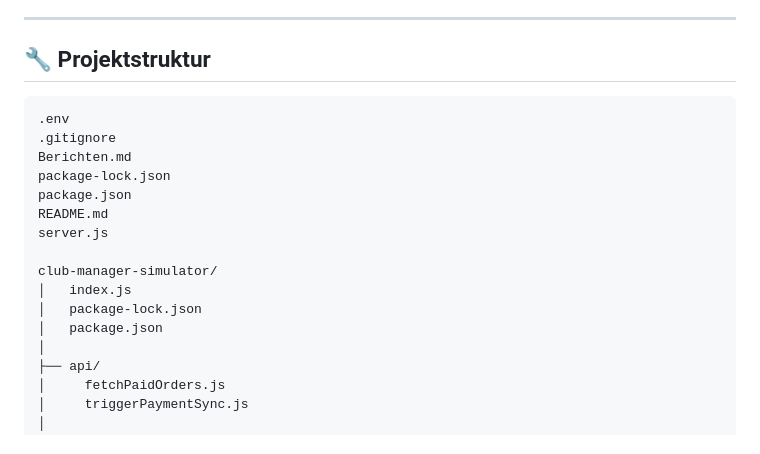
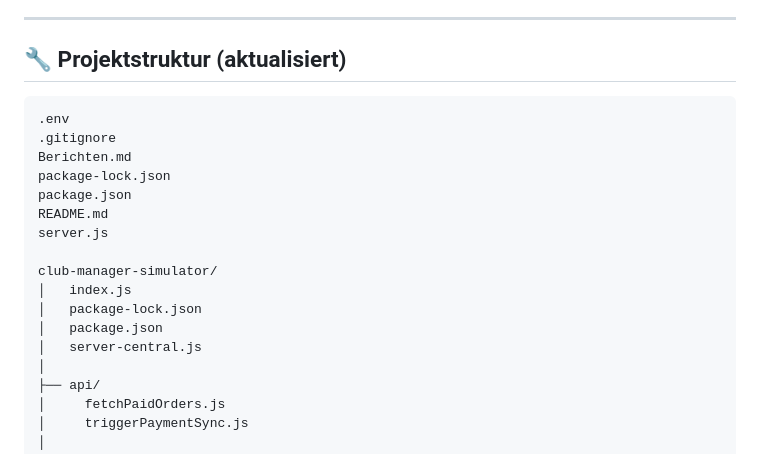
Before and after one commit to AxxessioAdel/shopify, a Markdown page: README.md, the part around one of its changes. Drawn GitHub-style.

````diff
--- a/README.md
+++ b/README.md
@@ -47,7 +47,7 @@ git@github.com:AxxessioAdel/shopify.git
 
 ---
 
-## 🔧 Projektstruktur
+## 🔧 Projektstruktur (aktualisiert)
 
 ```
 .env
@@ -62,6 +62,7 @@ club-manager-simulator/
 │   index.js
 │   package-lock.json
 │   package.json
+│   server-central.js
 │
 ├── api/
 │     fetchPaidOrders.js
````
Also changed, not shown: other parts of README.md (+38 -45 lines).
